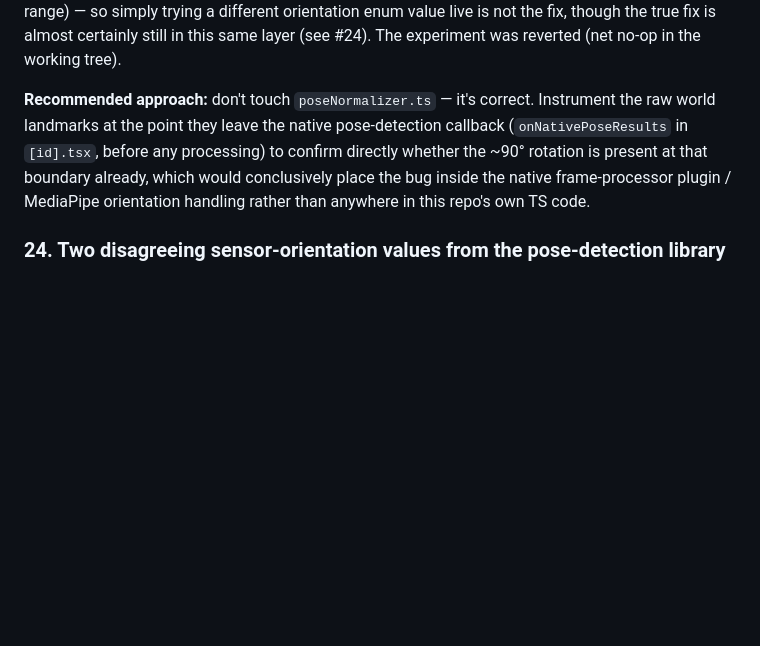
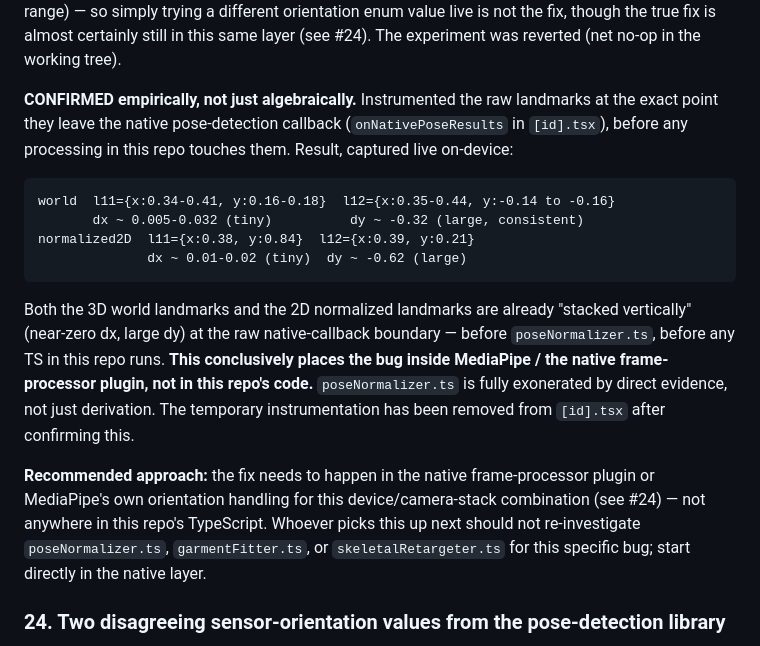
Before and after one commit to carvele/jezsy-mobile-app, a Markdown page: docs/ar-tryon-audit-implementation-plan.md, the part around the change. Rendered like a GitHub page; blank space fills up the shorter version.

Commit message:
docs(ar-tryon): confirm roll bug is native-side with direct evidence
Instrumented onNativePoseResults in [id].tsx to log raw landmarks at the
exact native-callback boundary, before any processing in this repo touches
them. Confirmed live: both world and 2D-normalized shoulder landmarks
already show the "stacked vertically" pattern (dx~0.01-0.03, dy~-0.32) that
produces the ~90deg roll reading, at that exact boundary.

This upgrades finding #23 from "algebraically derived, ruled out
poseNormalizer.ts" to "empirically confirmed the bug is inside MediaPipe /
the native frame-processor plugin" -- direct evidence, not inference.
Instrumentation has been removed from [id].tsx after confirming (net no
diff against fe36506).

Co-Authored-By: Claude Sonnet 5 <noreply@anthropic.com>

````diff
--- a/docs/ar-tryon-audit-implementation-plan.md
+++ b/docs/ar-tryon-audit-implementation-plan.md
@@ -325,13 +325,32 @@ enum value live is not the fix, though the true fix is almost certainly
 still in this same layer (see #24). The experiment was reverted (net no-op
 in the working tree).
 
-**Recommended approach:** don't touch `poseNormalizer.ts` — it's correct.
-Instrument the raw world landmarks at the point they leave the native
-pose-detection callback (`onNativePoseResults` in `[id].tsx`, before any
-processing) to confirm directly whether the ~90° rotation is present at
-that boundary already, which would conclusively place the bug inside the
-native frame-processor plugin / MediaPipe orientation handling rather than
-anywhere in this repo's own TS code.
+**CONFIRMED empirically, not just algebraically.** Instrumented the raw
+landmarks at the exact point they leave the native pose-detection callback
+(`onNativePoseResults` in `[id].tsx`), before any processing in this repo
+touches them. Result, captured live on-device:
+
+```
+world  l11={x:0.34-0.41, y:0.16-0.18}  l12={x:0.35-0.44, y:-0.14 to -0.16}
+       dx ~ 0.005-0.032 (tiny)          dy ~ -0.32 (large, consistent)
+normalized2D  l11={x:0.38, y:0.84}  l12={x:0.39, y:0.21}
+              dx ~ 0.01-0.02 (tiny)  dy ~ -0.62 (large)
+```
+
+Both the 3D world landmarks and the 2D normalized landmarks are already
+"stacked vertically" (near-zero dx, large dy) at the raw native-callback
+boundary — before `poseNormalizer.ts`, before any TS in this repo runs.
+**This conclusively places the bug inside MediaPipe / the native
+frame-processor plugin, not in this repo's code.** `poseNormalizer.ts` is
+fully exonerated by direct evidence, not just derivation. The temporary
+instrumentation has been removed from `[id].tsx` after confirming this.
+
+**Recommended approach:** the fix needs to happen in the native
+frame-processor plugin or MediaPipe's own orientation handling for this
+device/camera-stack combination (see #24) — not anywhere in this repo's
+TypeScript. Whoever picks this up next should not re-investigate
+`poseNormalizer.ts`, `garmentFitter.ts`, or `skeletalRetargeter.ts` for this
+specific bug; start directly in the native layer.
 
 ### 24. Two disagreeing sensor-orientation values from the pose-detection library
 **`react-native-mediapipe-posedetection`'s internals (third-party), surfaced via `[id].tsx`'s `usePoseDetection` config**
````
